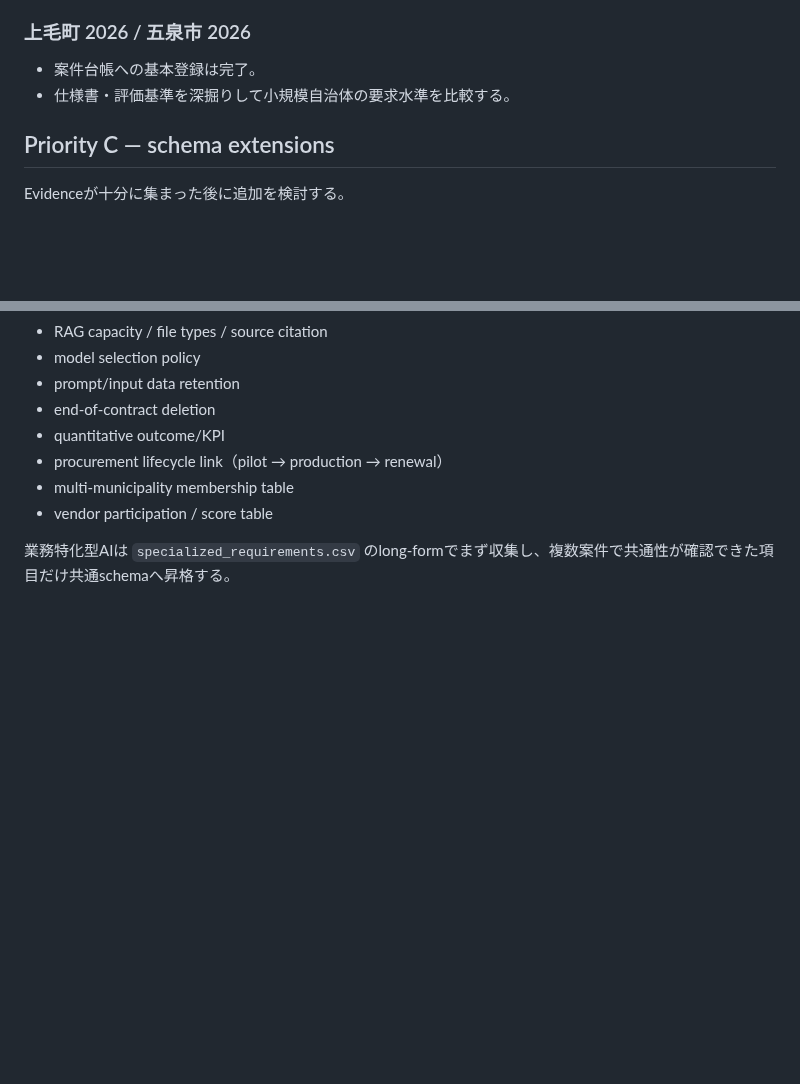
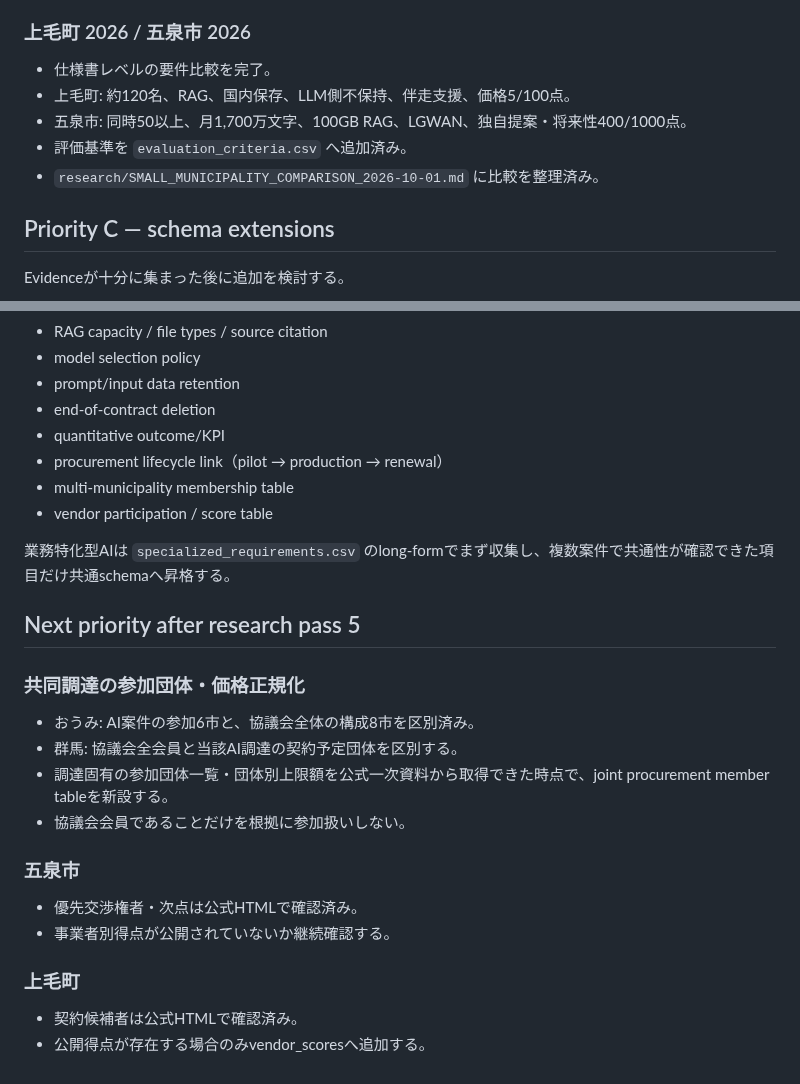
Before and after one commit to Josh-Temple/public-sector-ai-procurement-japan, a Markdown page: research/COLLECTION_BACKLOG_2026-09-30.md, 2 parts joined by grey strips. Drawn GitHub-style; blank space fills up the shorter version.

Commit message:
Refresh backlog after small municipality and joint procurement pass

```diff
--- a/research/COLLECTION_BACKLOG_2026-09-30.md
+++ b/research/COLLECTION_BACKLOG_2026-09-30.md
@@ -77,8 +77,11 @@
 - 2026詳細業務処理要領は公式ZIP内で、現在の取得経路では ACCESS_UNAVAILABLE。
 
 ### 上毛町 2026 / 五泉市 2026
-- 案件台帳への基本登録は完了。
-- 仕様書・評価基準を深掘りして小規模自治体の要求水準を比較する。
+- 仕様書レベルの要件比較を完了。
+- 上毛町: 約120名、RAG、国内保存、LLM側不保持、伴走支援、価格5/100点。
+- 五泉市: 同時50以上、月1,700万文字、100GB RAG、LGWAN、独自提案・将来性400/1000点。
+- 評価基準を `evaluation_criteria.csv` へ追加済み。
+- `research/SMALL_MUNICIPALITY_COMPARISON_2026-10-01.md` に比較を整理済み。
 
 ## Priority C — schema extensions
 
@@ -96,3 +99,20 @@ Evidenceが十分に集まった後に追加を検討する。
 - vendor participation / score table
 
 業務特化型AIは `specialized_requirements.csv` のlong-formでまず収集し、複数案件で共通性が確認できた項目だけ共通schemaへ昇格する。
+
+
+## Next priority after research pass 5
+
+### 共同調達の参加団体・価格正規化
+- おうみ: AI案件の参加6市と、協議会全体の構成8市を区別済み。
+- 群馬: 協議会全会員と当該AI調達の契約予定団体を区別する。
+- 調達固有の参加団体一覧・団体別上限額を公式一次資料から取得できた時点で、joint procurement member tableを新設する。
+- 協議会会員であることだけを根拠に参加扱いしない。
+
+### 五泉市
+- 優先交渉権者・次点は公式HTMLで確認済み。
+- 事業者別得点が公開されていないか継続確認する。
+
+### 上毛町
+- 契約候補者は公式HTMLで確認済み。
+- 公開得点が存在する場合のみvendor_scoresへ追加する。
```
